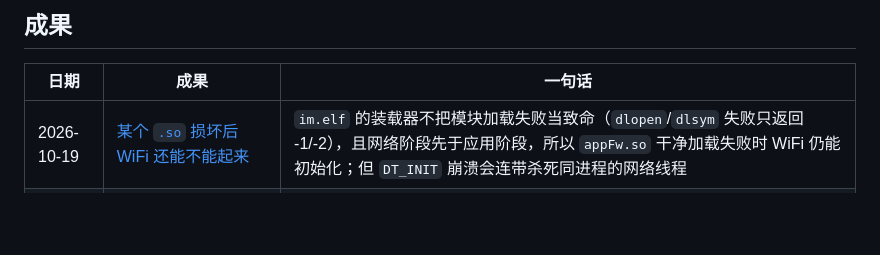
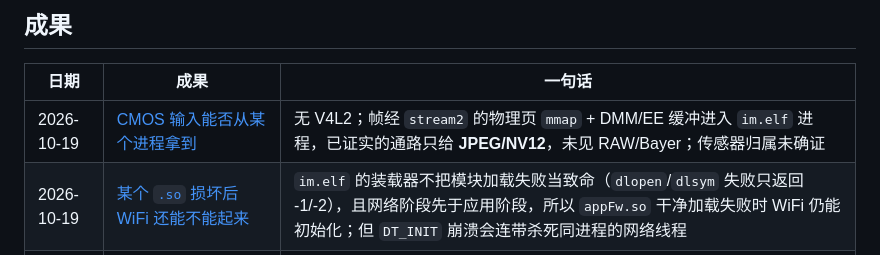
Before and after one commit to chocotan/a7c2-re, a Markdown page: README.md, the part around the change. GitHub-like rendering; blank space fills up the shorter version.

```diff
--- a/README.md
+++ b/README.md
@@ -25,6 +25,7 @@
 
 | 日期 | 成果 | 一句话 |
 |---|---|---|
+| 2026-10-19 | [CMOS 输入能否从某个进程拿到](report/2026-10-19-cmos-input-path/) | 无 V4L2；帧经 `stream2` 的物理页 `mmap` + DMM/EE 缓冲进入 `im.elf` 进程，已证实的通路只给 **JPEG/NV12**，未见 RAW/Bayer；传感器归属未确证 |
 | 2026-10-19 | [某个 `.so` 损坏后 WiFi 还能不能起来](report/2026-10-19-so-corruption-wifi/) | `im.elf` 的装载器不把模块加载失败当致命（`dlopen`/`dlsym` 失败只返回 -1/-2），且网络阶段先于应用阶段，所以 `appFw.so` 干净加载失败时 WiFi 仍能初始化；但 `DT_INIT` 崩溃会连带杀死同进程的网络线程 |
 | 2026-10-19 | [SSH 可行性调研与实测：交互式 root shell](report/2026-10-19-ssh-feasibility/) | 原厂 22 端口只做受限转发（`MaxSessions 0`）；用 libJit 入口在 **2222** 起独立 sshd（仅密钥）并实测登录 `Uid: 0 0 0 0`。根因是 `root` 的登录 shell 为 `/bin/false`；唯一持久改动是改成 `/bin/sh`（已备份、有还原步骤） |
 | 2026-10-18 | [跨机型验证：Senser/Jiritsu 链](report/2026-10-18-fx30-service-probe/) | 只读侦察证明这条链是**协议级**而非机型级的：大量存储 PID 随机型变（`0e8a`/`0e0e`），Senser 服务身份恒为 `0336`；已在 ILME-FX30 上验证 |
```
Also changed, not shown: report/2026-10-19-cmos-input-path/REPORT.md (added, +102 -0 lines), report/2026-10-19-cmos-input-path/scope.md (added, +8 -0 lines).
